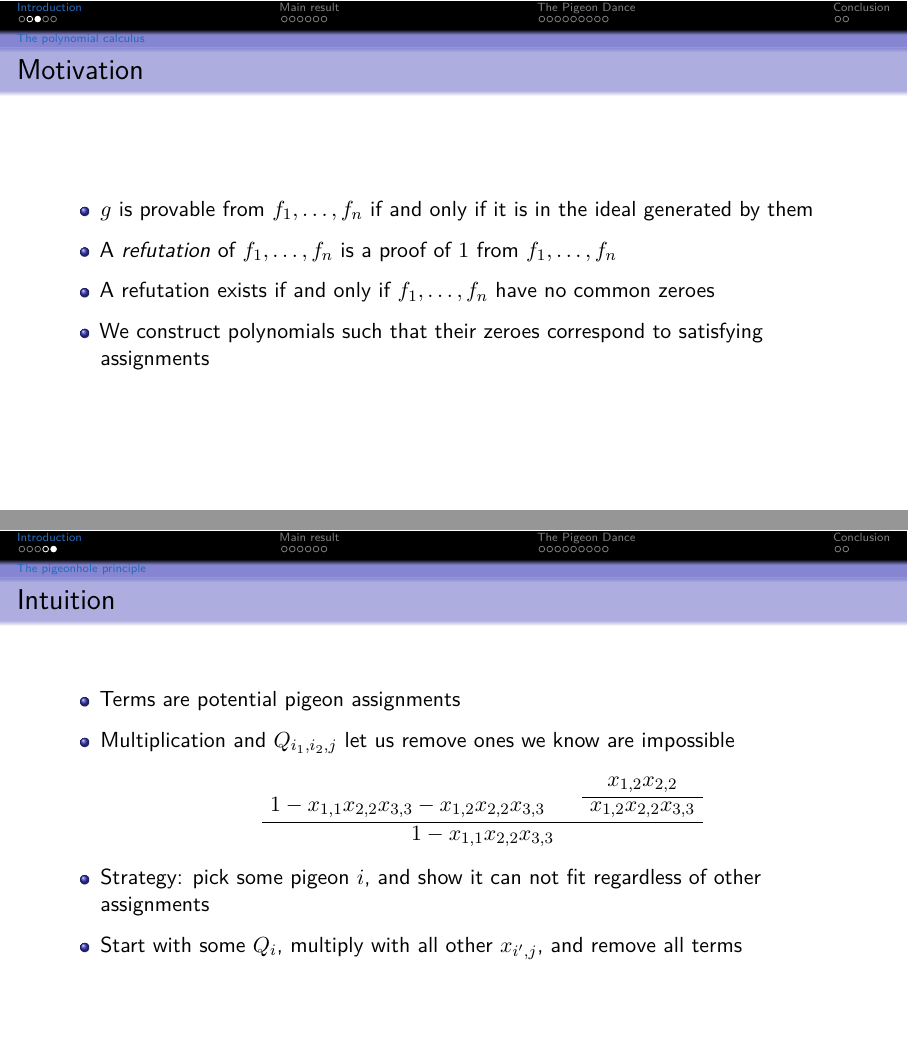
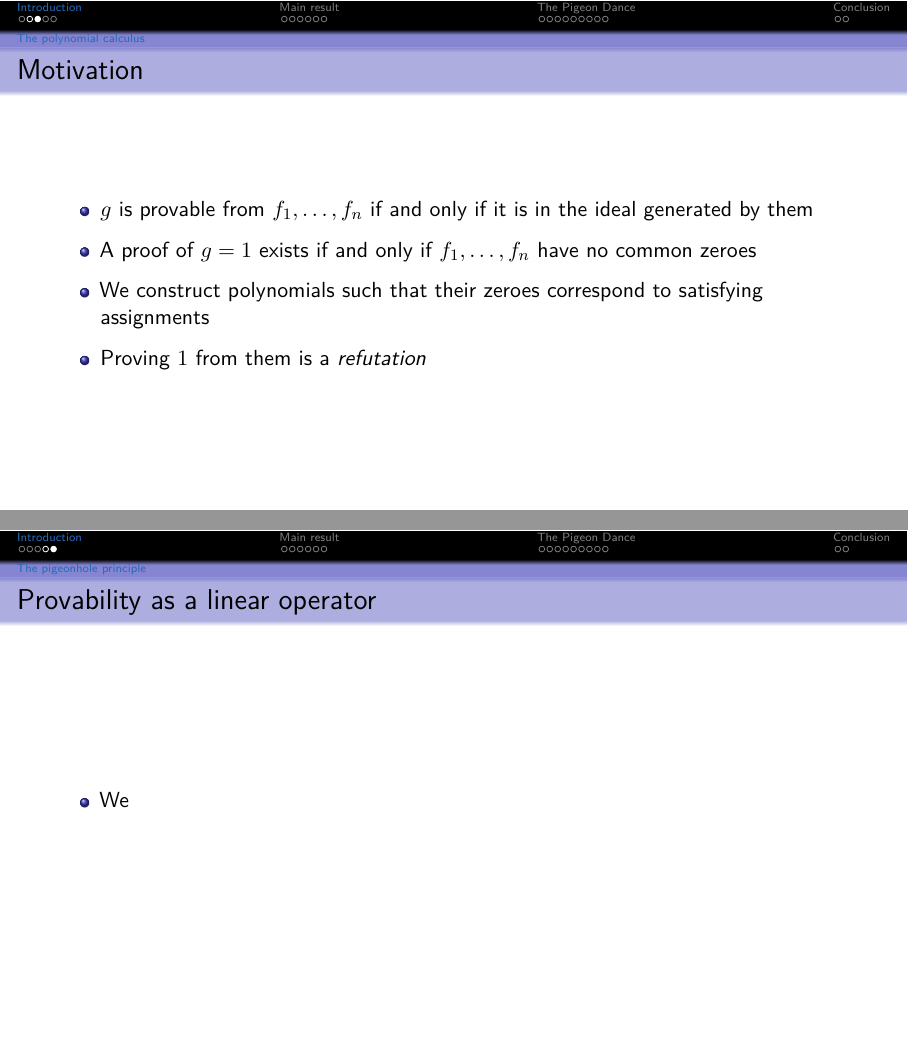
Before and after one commit to ImogenBits/proof-comp, LaTeX slides (slides.tex): pages 4 and 6 of 23, joined at a grey line. Compiled offline with pdfLaTeX.

Commit message:
fix motivation

```diff
--- a/slides.tex
+++ b/slides.tex
@@ -61,9 +61,9 @@
 \begin{frame}{Motivation}
     \begin{itemize}[<+->]
         \item $g$ is provable from $f_1, \ldots, f_n$ if and only if it is in the ideal generated by them
-        \item A \textit{refutation} of $f_1, \ldots, f_n$ is a proof of $1$ from $f_1, \ldots, f_n$
-        \item A refutation exists if and only if $f_1, \ldots, f_n$ have no common zeroes
+        \item A proof of $g=1$ exists if and only if $f_1, \ldots, f_n$ have no common zeroes
         \item We construct polynomials such that their zeroes correspond to satisfying assignments
+        \item Proving $1$ from them is a \textit{refutation}
     \end{itemize}
 \end{frame}
 
@@ -83,18 +83,9 @@
     \end{definition}
 \end{frame}
 
-\begin{frame}{Intuition}
+\begin{frame}{Provability as a linear operator}
     \begin{itemize}[<+->]
-        \item Terms are potential pigeon assignments
-        \item Multiplication and $Q_{i_1, i_2, j}$ let us remove ones we know are impossible\\
-        \begin{prooftree}
-            \AxiomC{$1 - x_{1, 1} x_{2, 2} x_{3, 3} - x_{1, 2} x_{2, 2} x_{3, 3}$}
-            \AxiomC{$x_{1, 2} x_{2, 2}$}
-            \UnaryInfC{$x_{1, 2} x_{2, 2} x_{3, 3}$}
-            \BinaryInfC{$1 - x_{1, 1} x_{2, 2} x_{3, 3}$}
-        \end{prooftree}
-        \item Strategy: pick some pigeon $i$, and show it can not fit regardless of other assignments
-        \item Start with some $Q_i$, multiply with all other $x_{i', j}$, and remove all terms
+        \item We
     \end{itemize}
 \end{frame}
 
```
Also changed, not shown: slides.pdf.
